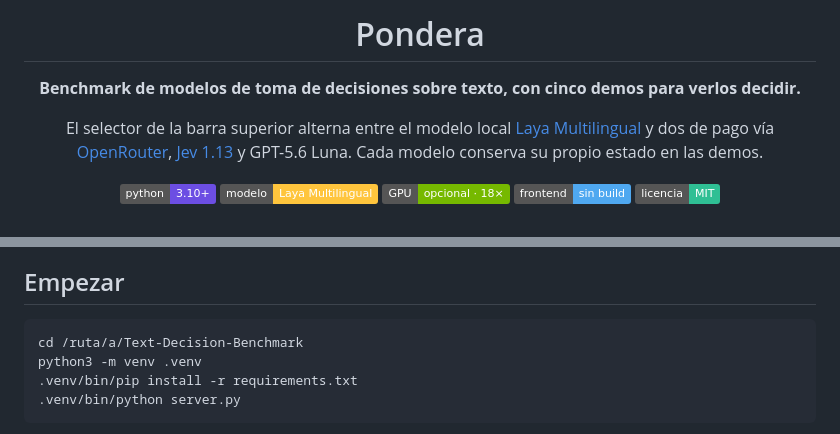
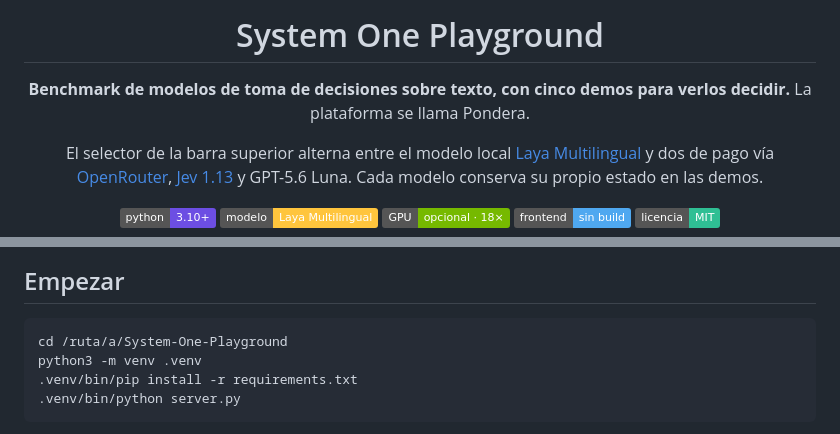
Before and after one commit to zamax14/Laya-Showcase, a Markdown page: README.md, 2 parts joined by grey strips. Rendered like a GitHub page; badges without logos.

Commit message:
docs(repo): rename to System One Playground

````diff
--- a/README.md
+++ b/README.md
@@ -1,8 +1,8 @@
 <div align="center">
 
-# Pondera
+# System One Playground
 
-**Benchmark de modelos de toma de decisiones sobre texto, con cinco demos para verlos decidir.**
+**Benchmark de modelos de toma de decisiones sobre texto, con cinco demos para verlos decidir.** La plataforma se llama Pondera.
 
 El selector de la barra superior alterna entre el modelo local [Laya Multilingual](https://huggingface.co/convaiinnovations/laya-multilingual)
 y dos de pago vía [OpenRouter](https://openrouter.ai),
@@ -162,7 +162,7 @@ calle en 120 ms; en Paso a paso, en 700 ms y con una pausa para leer cada turno.
 ## Empezar
 
 ```bash
-cd /ruta/a/Text-Decision-Benchmark
+cd /ruta/a/System-One-Playground
 python3 -m venv .venv
 .venv/bin/pip install -r requirements.txt
 .venv/bin/python server.py
````
